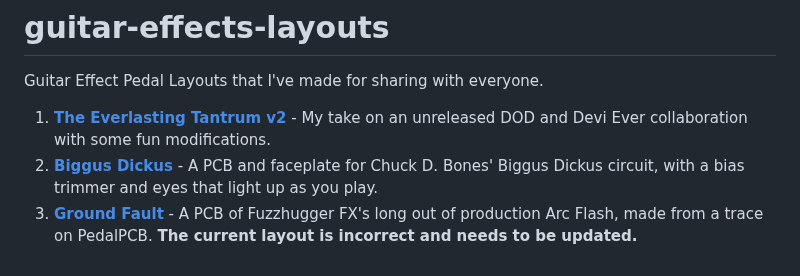
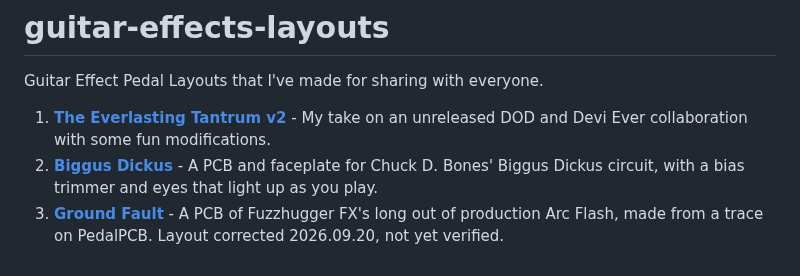
Before and after one commit to drlholloway/guitar-effects-layouts, a Markdown page: README.md, the part around the change. Rendered like a GitHub page.

```diff
--- a/README.md
+++ b/README.md
@@ -3,4 +3,4 @@ Guitar Effect Pedal Layouts that I've made for sharing with everyone.
 
 1. [**The Everlasting Tantrum v2**](The-Everlasting-Tantrum/README.md) - My take on an unreleased DOD and Devi Ever collaboration with some fun modifications.
 2. [**Biggus Dickus**](Biggus-Dickus/README.md) - A PCB and faceplate for Chuck D. Bones' Biggus Dickus circuit, with a bias trimmer and eyes that light up as you play.
-3. [**Ground Fault**](Ground-Fault/README.md) - A PCB of Fuzzhugger FX's long out of production Arc Flash, made from a trace on PedalPCB. **The current layout is incorrect and needs to be updated.**
+3. [**Ground Fault**](Ground-Fault/README.md) - A PCB of Fuzzhugger FX's long out of production Arc Flash, made from a trace on PedalPCB. Layout corrected 2026.09.20, not yet verified.
```
Also changed, not shown: Ground-Fault/README.md (+31 -19 lines), Ground-Fault/ground-fault-faceplate.png, Ground-Fault/ground-fault-pcb-back.png (added), Ground-Fault/ground-fault-pcb-front.png (added), Ground-Fault/ground-fault-pcb.png (deleted), Ground-Fault/ground-fault-schematic.png (deleted), 4 other files.
